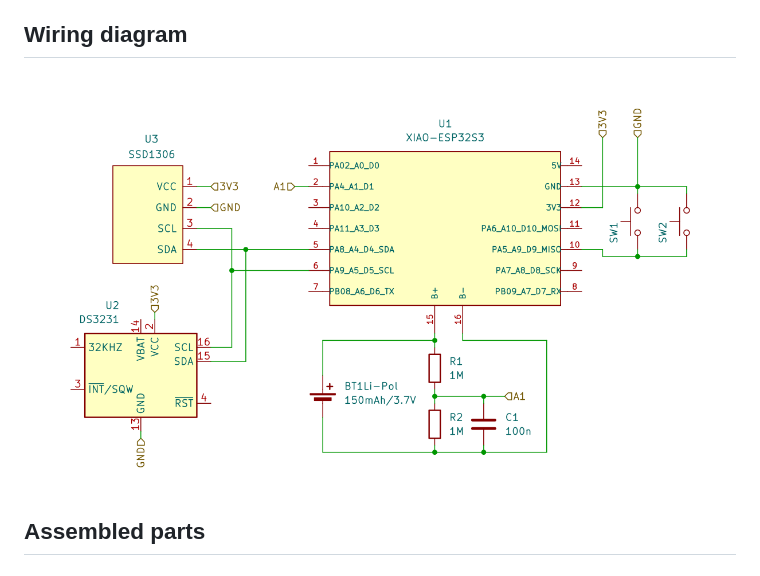
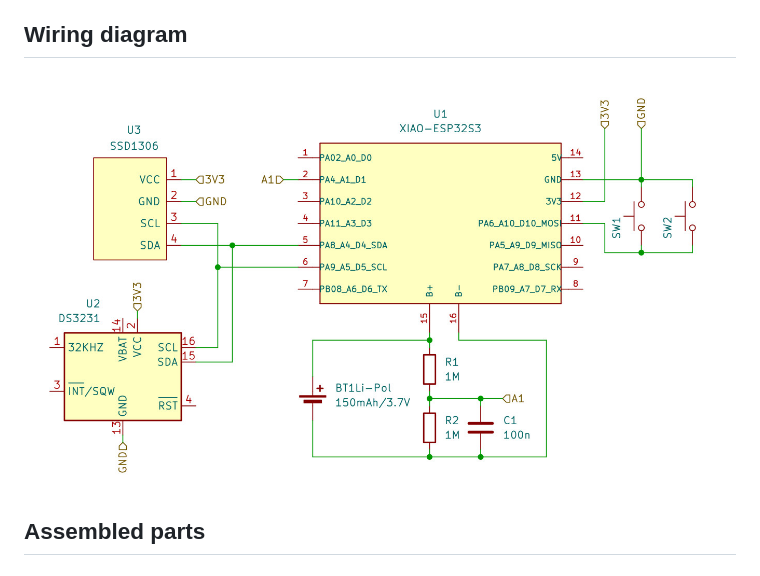
Before and after one commit to h0jan/ESP32S3-TOTP, a Markdown page: assembly.md, the part around the change. Rendered like a GitHub page; pictures changed too: images/wiring_diagram.jpg (added), images/wiring_diagram.png (deleted).

Commit message:
Fixed an error in the wiring diagram

```diff
--- a/assembly.md
+++ b/assembly.md
@@ -11,7 +11,7 @@
 - 2x Pushbutton (6x6x4,3mm)
 
 ## Wiring diagram
-![wiring diagram](images/wiring_diagram.png)
+![wiring diagram](images/wiring_diagram.jpg)
 
 ## Assembled parts
 
```
Also changed, not shown: images/front.jpg.
